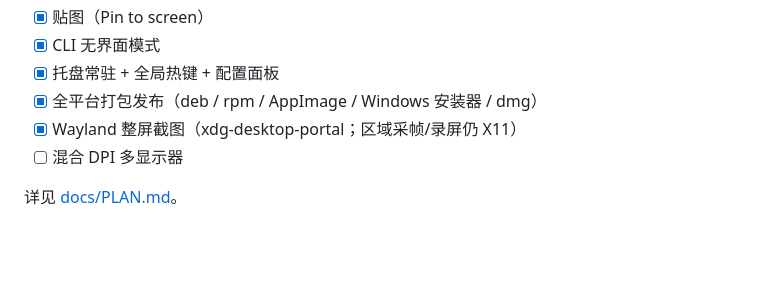
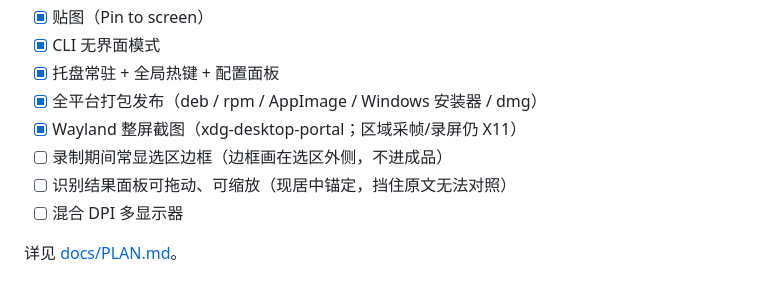
Before and after one commit to crazykun/LaterScreen, a Markdown page: README.md, the part around the change. Drawn GitHub-style; blank space fills up the shorter version.

```diff
--- a/README.md
+++ b/README.md
@@ -246,6 +246,8 @@ git tag v0.4.0 && git push --tags   # 自动构建全平台包并发布 GitHub R
 - [x] 托盘常驻 + 全局热键 + 配置面板
 - [x] 全平台打包发布（deb / rpm / AppImage / Windows 安装器 / dmg）
 - [x] Wayland 整屏截图（xdg-desktop-portal；区域采帧/录屏仍 X11）
+- [ ] 录制期间常显选区边框（边框画在选区外侧，不进成品）
+- [ ] 识别结果面板可拖动、可缩放（现居中锚定，挡住原文无法对照）
 - [ ] 混合 DPI 多显示器
 
 详见 [docs/PLAN.md](docs/PLAN.md)。
```
Also changed, not shown: docs/PLAN.md (+35 -0 lines).
